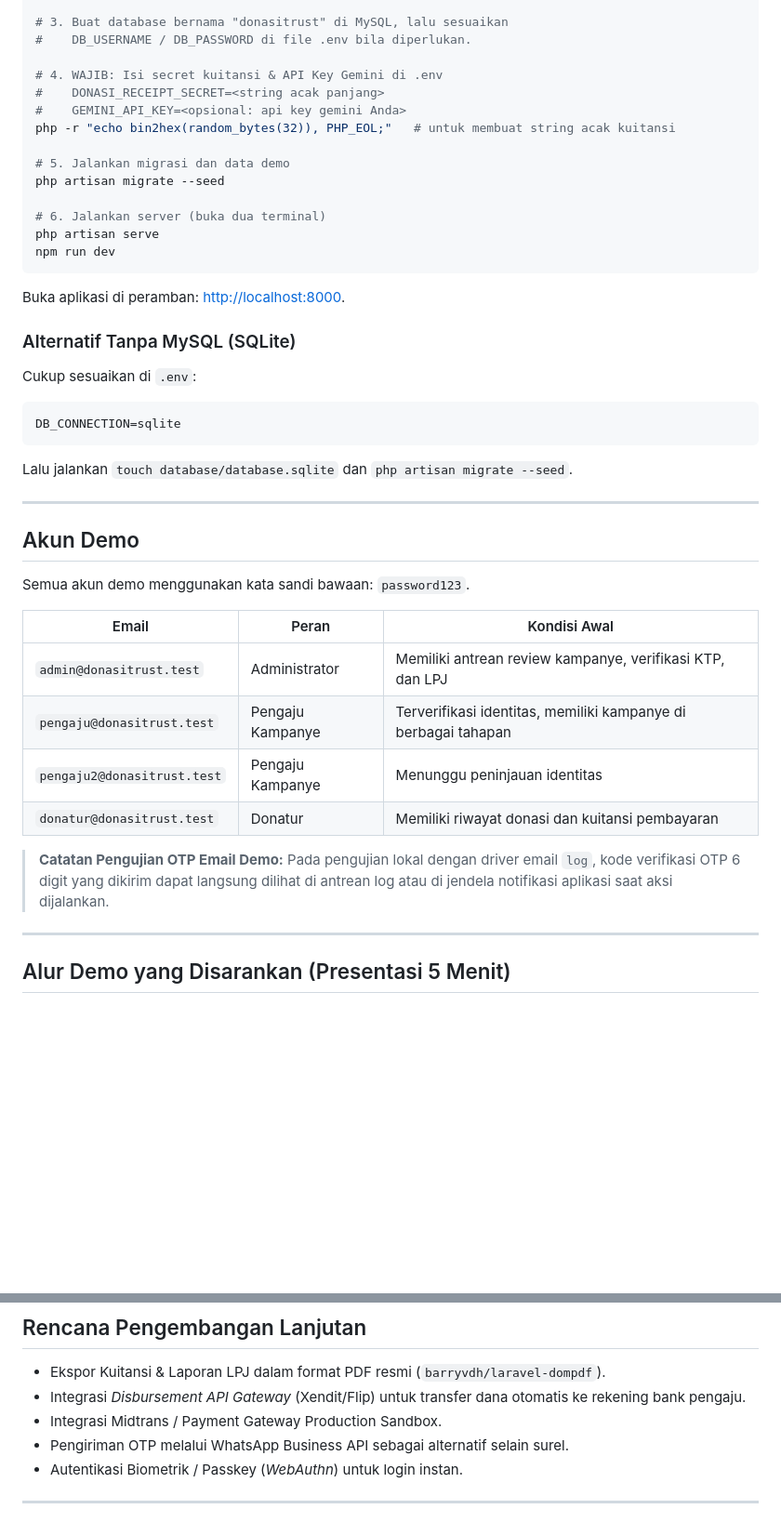
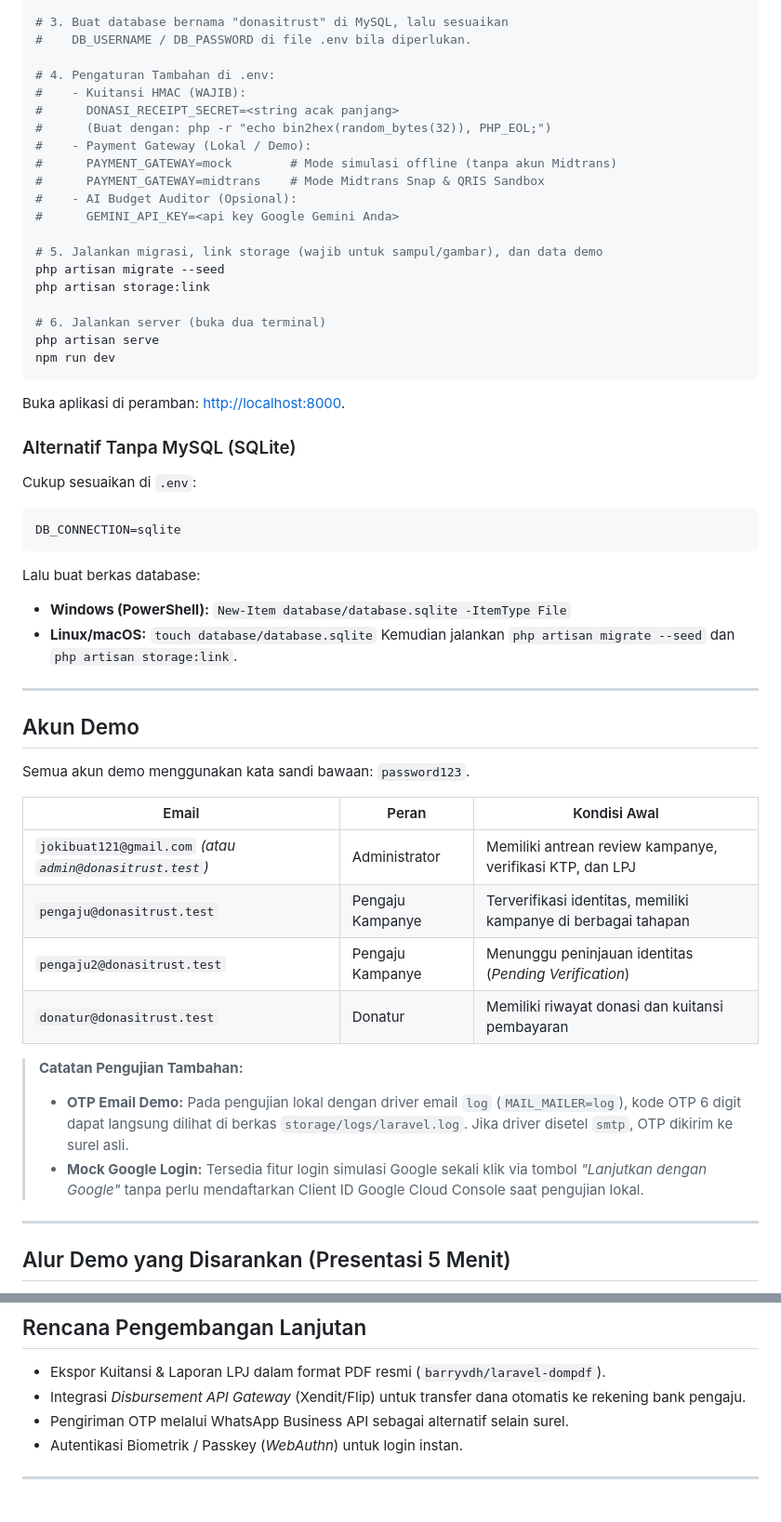
Before and after one commit to alelkohan/DonasiTrust, a Markdown page: README.md, 2 parts joined by grey strips. Shown at 93% size. Drawn GitHub-style; blank space fills up the shorter version.

Commit message:
docs: perbaiki dokumentasi README.md dan sesuaikan dengan kode sumber

````diff
--- a/README.md
+++ b/README.md
@@ -53,13 +53,19 @@ php artisan key:generate
 # 3. Buat database bernama "donasitrust" di MySQL, lalu sesuaikan
 #    DB_USERNAME / DB_PASSWORD di file .env bila diperlukan.
 
-# 4. WAJIB: Isi secret kuitansi & API Key Gemini di .env
-#    DONASI_RECEIPT_SECRET=<string acak panjang>
-#    GEMINI_API_KEY=<opsional: api key gemini Anda>
-php -r "echo bin2hex(random_bytes(32)), PHP_EOL;"   # untuk membuat string acak kuitansi
+# 4. Pengaturan Tambahan di .env:
+#    - Kuitansi HMAC (WAJIB):
+#      DONASI_RECEIPT_SECRET=<string acak panjang>
+#      (Buat dengan: php -r "echo bin2hex(random_bytes(32)), PHP_EOL;")
+#    - Payment Gateway (Lokal / Demo):
+#      PAYMENT_GATEWAY=mock        # Mode simulasi offline (tanpa akun Midtrans)
+#      PAYMENT_GATEWAY=midtrans    # Mode Midtrans Snap & QRIS Sandbox
+#    - AI Budget Auditor (Opsional):
+#      GEMINI_API_KEY=<api key Google Gemini Anda>
 
-# 5. Jalankan migrasi dan data demo
+# 5. Jalankan migrasi, link storage (wajib untuk sampul/gambar), dan data demo
 php artisan migrate --seed
+php artisan storage:link
 
 # 6. Jalankan server (buka dua terminal)
 php artisan serve
@@ -74,7 +80,10 @@ Cukup sesuaikan di `.env`:
 ```env
 DB_CONNECTION=sqlite
 ```
-Lalu jalankan `touch database/database.sqlite` dan `php artisan migrate --seed`.
+Lalu buat berkas database:
+- **Windows (PowerShell):** `New-Item database/database.sqlite -ItemType File`
+- **Linux/macOS:** `touch database/database.sqlite`
+Kemudian jalankan `php artisan migrate --seed` dan `php artisan storage:link`.
 
 ---
 
@@ -84,13 +93,14 @@ Semua akun demo menggunakan kata sandi bawaan: `password123`.
 
 | Email | Peran | Kondisi Awal |
 |---|---|---|
-| `admin@donasitrust.test` | Administrator | Memiliki antrean review kampanye, verifikasi KTP, dan LPJ |
+| `jokibuat121@gmail.com` *(atau `admin@donasitrust.test`)* | Administrator | Memiliki antrean review kampanye, verifikasi KTP, dan LPJ |
 | `pengaju@donasitrust.test` | Pengaju Kampanye | Terverifikasi identitas, memiliki kampanye di berbagai tahapan |
-| `pengaju2@donasitrust.test` | Pengaju Kampanye | Menunggu peninjauan identitas |
+| `pengaju2@donasitrust.test` | Pengaju Kampanye | Menunggu peninjauan identitas (*Pending Verification*) |
 | `donatur@donasitrust.test` | Donatur | Memiliki riwayat donasi dan kuitansi pembayaran |
 
-> **Catatan Pengujian OTP Email Demo:**
-> Pada pengujian lokal dengan driver email `log`, kode verifikasi OTP 6 digit yang dikirim dapat langsung dilihat di antrean log atau di jendela notifikasi aplikasi saat aksi dijalankan.
+> **Catatan Pengujian Tambahan:**
+> - **OTP Email Demo:** Pada pengujian lokal dengan driver email `log` (`MAIL_MAILER=log`), kode OTP 6 digit dapat langsung dilihat di berkas `storage/logs/laravel.log`. Jika driver disetel `smtp`, OTP dikirim ke surel asli.
+> - **Mock Google Login:** Tersedia fitur login simulasi Google sekali klik via tombol *"Lanjutkan dengan Google"* tanpa perlu mendaftarkan Client ID Google Cloud Console saat pengujian lokal.
 
 ---
 
@@ -169,7 +182,6 @@ Yang **secara terbuka belum** dijamin:
 
 - Ekspor Kuitansi & Laporan LPJ dalam format PDF resmi (`barryvdh/laravel-dompdf`).
 - Integrasi *Disbursement API Gateway* (Xendit/Flip) untuk transfer dana otomatis ke rekening bank pengaju.
-- Integrasi Midtrans / Payment Gateway Production Sandbox.
 - Pengiriman OTP melalui WhatsApp Business API sebagai alternatif selain surel.
 - Autentikasi Biometrik / Passkey (*WebAuthn*) untuk login instan.
 
````
Also changed, not shown: other parts of README.md (+8 -5 lines).
